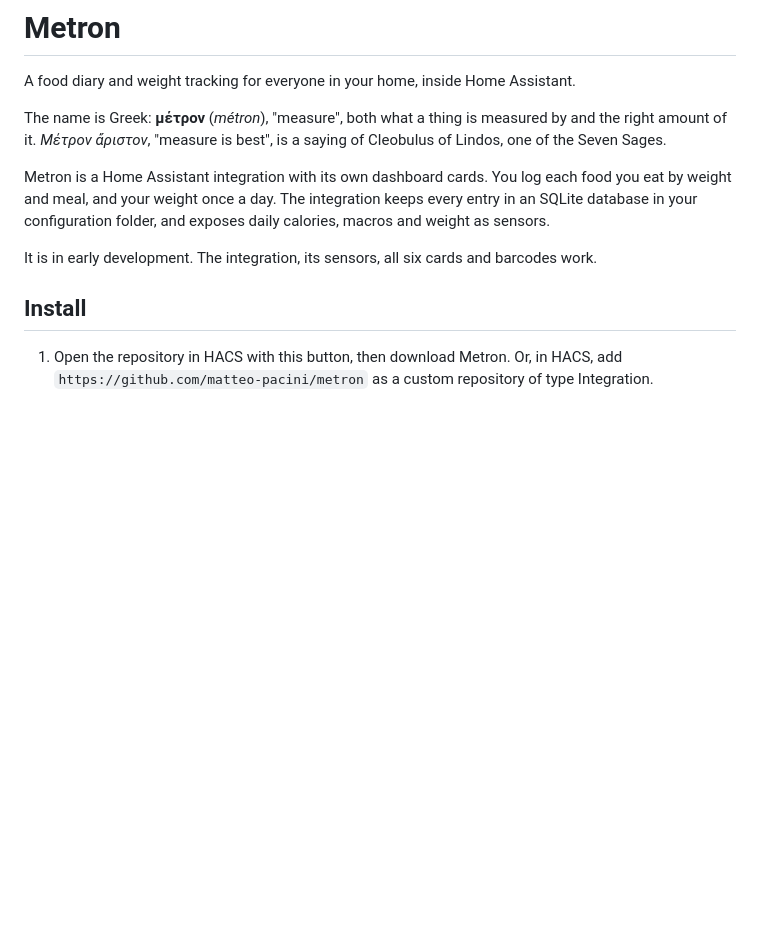
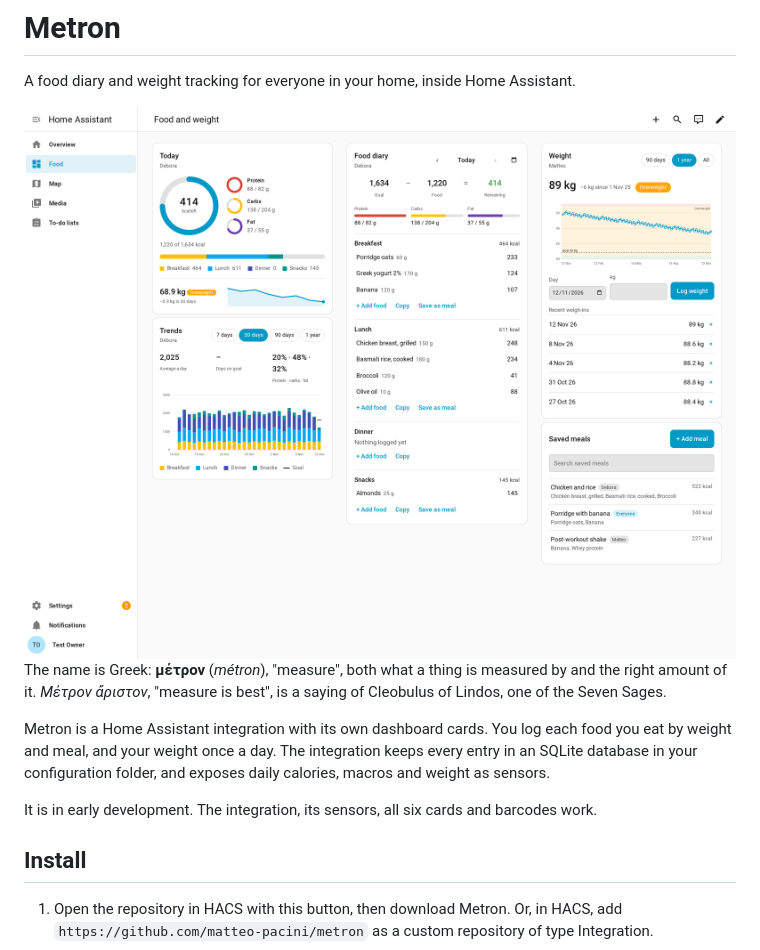
Before and after one commit to matteo-pacini/ZPMyFitnessCards, a Markdown page: README.md, the part around the change. GitHub-like rendering; pictures changed too: images/dashboard.png (added); blank space fills up the shorter version.

```diff
--- a/README.md
+++ b/README.md
@@ -5,6 +5,8 @@
 # Metron
 
 A food diary and weight tracking for everyone in your home, inside Home Assistant.
+
+<img src="images/dashboard.png" alt="A Home Assistant dashboard with Metron's cards: today's summary and trends for Debora, her food diary, and Matteo's weight beside the saved meals">
 
 The name is Greek: **μέτρον** (*métron*), "measure", both what a thing is measured by and the right amount of it. *Μέτρον ἄριστον*, "measure is best", is a saying of Cleobulus of Lindos, one of the Seven Sages.
 
```
Also changed, not shown: 4 other files.
